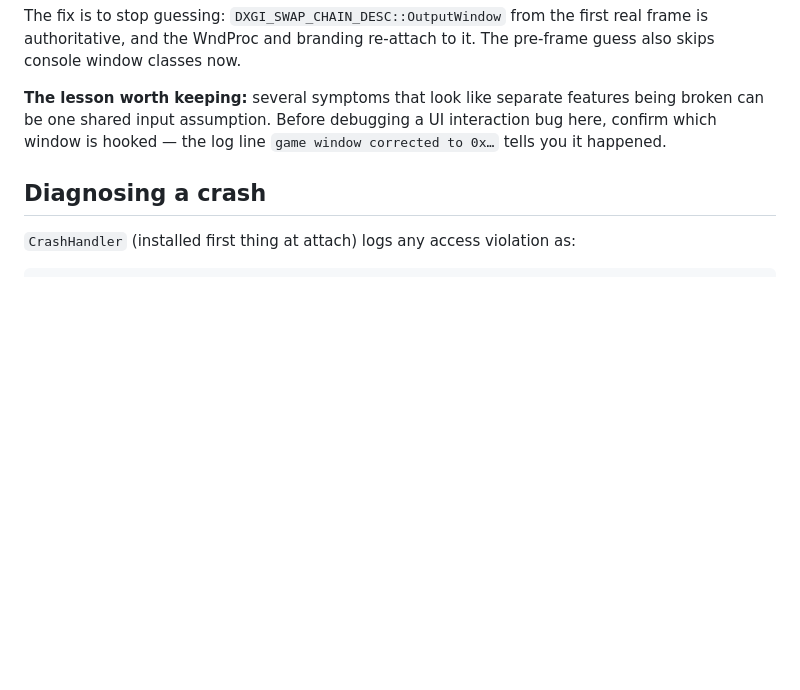
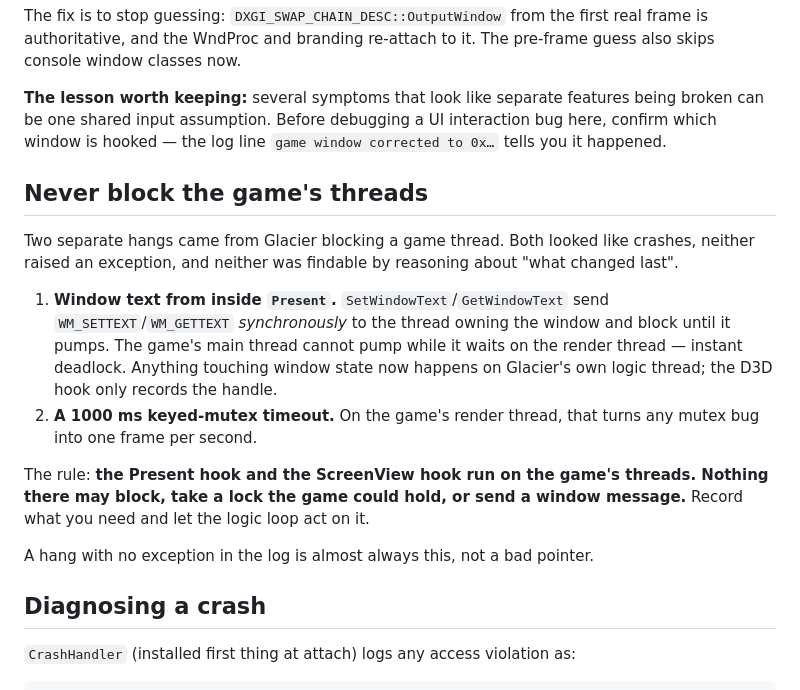
Before and after one commit to Glacier-Client-BE/Glacier-DLL, a Markdown page: docs/HANDOFF.md, the part around the change. Rendered like a GitHub page; blank space fills up the shorter version.

Commit message:
docs: the rule that both hangs violated — never block a game thread
Co-Authored-By: Claude Opus 5 <noreply@anthropic.com>

```diff
--- a/docs/HANDOFF.md
+++ b/docs/HANDOFF.md
@@ -359,6 +359,26 @@ being broken can be one shared input assumption. Before debugging a UI
 interaction bug here, confirm which window is hooked — the log line `game window
 corrected to 0x…` tells you it happened.
 
+## Never block the game's threads
+
+Two separate hangs came from Glacier blocking a game thread. Both looked like
+crashes, neither raised an exception, and neither was findable by reasoning
+about "what changed last".
+
+1. **Window text from inside `Present`.** `SetWindowText`/`GetWindowText` send
+   `WM_SETTEXT`/`WM_GETTEXT` *synchronously* to the thread owning the window
+   and block until it pumps. The game's main thread cannot pump while it waits
+   on the render thread — instant deadlock. Anything touching window state now
+   happens on Glacier's own logic thread; the D3D hook only records the handle.
+2. **A 1000 ms keyed-mutex timeout.** On the game's render thread, that turns
+   any mutex bug into one frame per second.
+
+The rule: **the Present hook and the ScreenView hook run on the game's threads.
+Nothing there may block, take a lock the game could hold, or send a window
+message.** Record what you need and let the logic loop act on it.
+
+A hang with no exception in the log is almost always this, not a bad pointer.
+
 ## Diagnosing a crash
 
 `CrashHandler` (installed first thing at attach) logs any access violation as:
```
